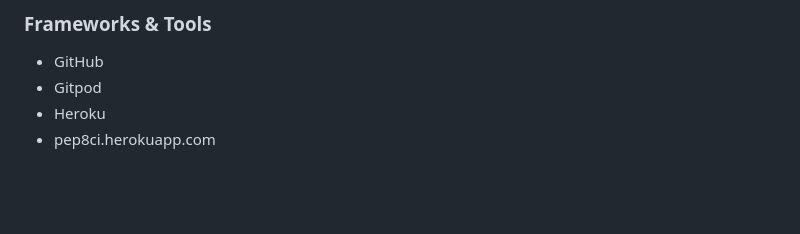
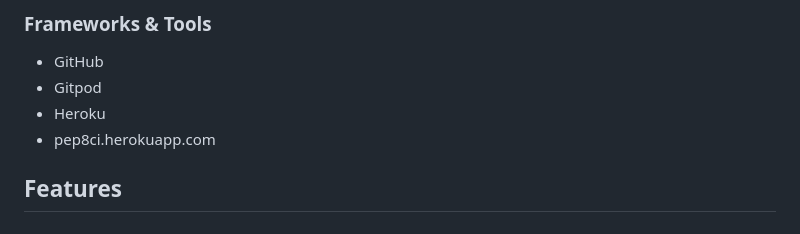
Before and after one commit to DanielE-J/Battle-Ship, a Markdown page: README.md, the part around the change printed below. Rendered like a GitHub page; folded sections open; blank space fills up the shorter version.

```diff
--- a/README.md
+++ b/README.md
@@ -132,3 +133,5 @@ Welcome to my Battle-ship game, Hope you will enjoy it.
 * Gitpod
 * Heroku
 * pep8ci.herokuapp.com
+
+## Features
```
Also changed, not shown: other parts of README.md (+1 -0 lines).
